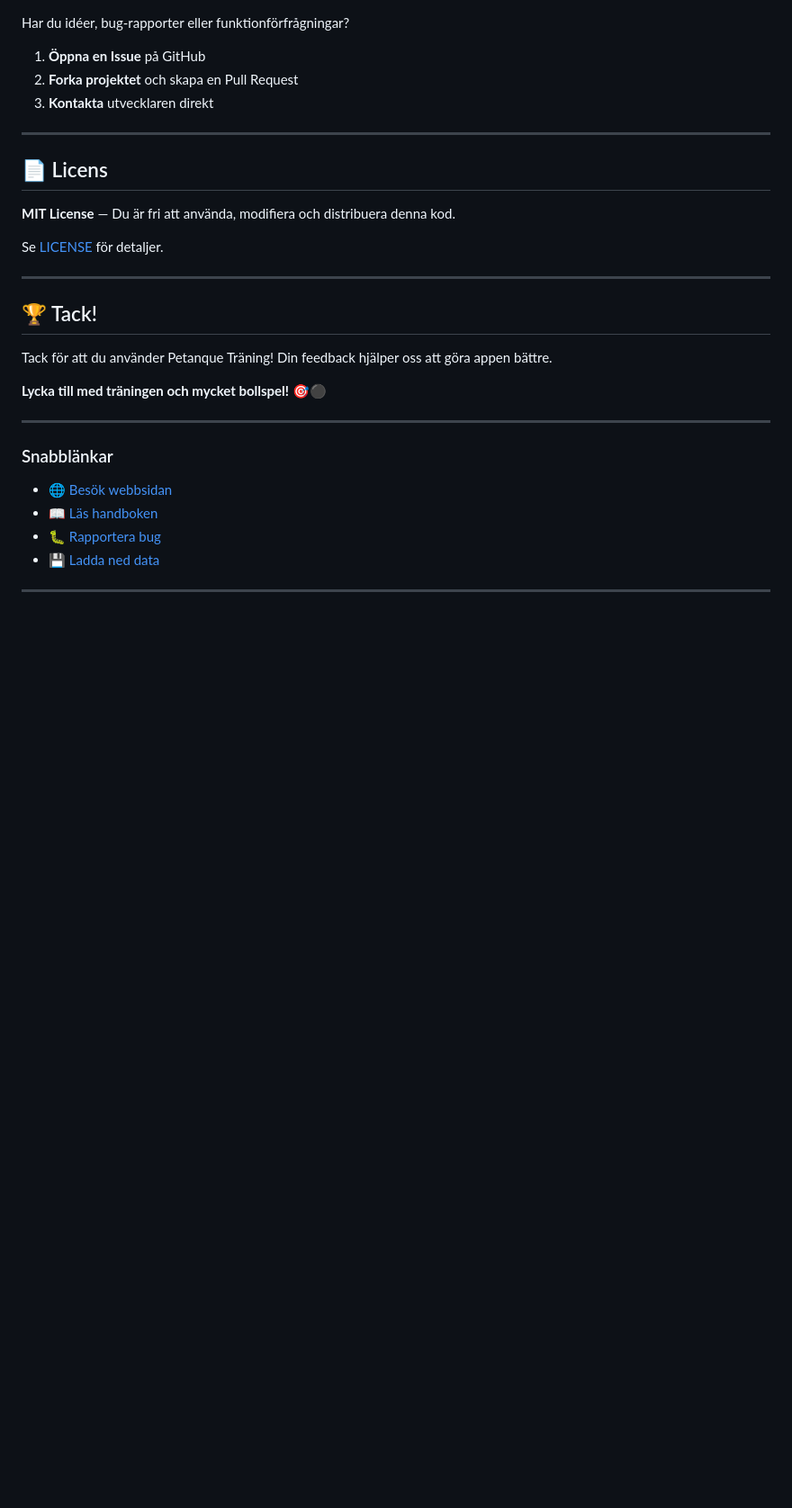
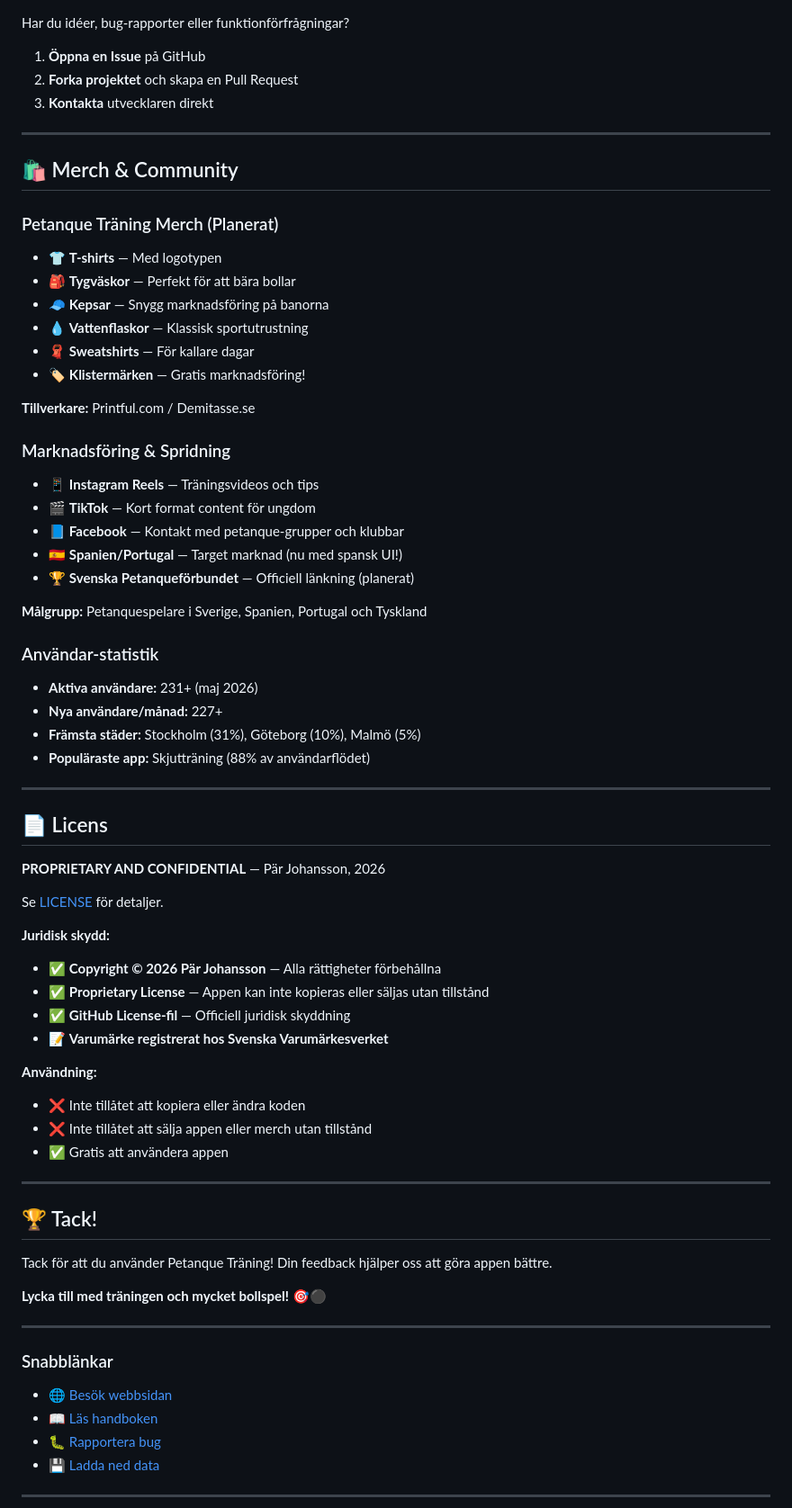
Before and after one commit to johanssonbvp/skyttetraning, a Markdown page: README.md, the part around one of its changes. Shown at 90% size. Rendered like a GitHub page; blank space fills up the shorter version.

```diff
--- a/README.md
+++ b/README.md
@@ -254,11 +309,51 @@ Har du idéer, bug-rapporter eller funktionförfrågningar?
 
 ---
 
+## 🛍️ Merch & Community
+
+### Petanque Träning Merch (Planerat)
+- 👕 **T-shirts** — Med logotypen
+- 🎒 **Tygväskor** — Perfekt för att bära bollar
+- 🧢 **Kepsar** — Snygg marknadsföring på banorna
+- 💧 **Vattenflaskor** — Klassisk sportutrustning
+- 🧣 **Sweatshirts** — För kallare dagar
+- 🏷️ **Klistermärken** — Gratis marknadsföring!
+
+**Tillverkare:** Printful.com / Demitasse.se
+
+### Marknadsföring & Spridning
+- 📱 **Instagram Reels** — Träningsvideos och tips
+- 🎬 **TikTok** — Kort format content för ungdom
+- 📘 **Facebook** — Kontakt med petanque-grupper och klubbar
+- 🇪🇸 **Spanien/Portugal** — Target marknad (nu med spansk UI!)
+- 🏆 **Svenska Petanqueförbundet** — Officiell länkning (planerat)
+
+**Målgrupp:** Petanquespelare i Sverige, Spanien, Portugal och Tyskland
+
+### Användar-statistik
+- **Aktiva användare:** 231+ (maj 2026)
+- **Nya användare/månad:** 227+
+- **Främsta städer:** Stockholm (31%), Göteborg (10%), Malmö (5%)
+- **Populäraste app:** Skjutträning (88% av användarflödet)
+
+---
+
 ## 📄 Licens
 
-**MIT License** — Du är fri att använda, modifiera och distribuera denna kod.
+**PROPRIETARY AND CONFIDENTIAL** — Pär Johansson, 2026
 
 Se [LICENSE](LICENSE) för detaljer.
+
+**Juridisk skydd:**
+- ✅ **Copyright © 2026 Pär Johansson** — Alla rättigheter förbehållna
+- ✅ **Proprietary License** — Appen kan inte kopieras eller säljas utan tillstånd
+- ✅ **GitHub License-fil** — Officiell juridisk skyddning
+- 📝 **Varumärke registrerat hos Svenska Varumärkesverket**
+
+**Användning:**
+- ❌ Inte tillåtet att kopiera eller ändra koden
+- ❌ Inte tillåtet att sälja appen eller merch utan tillstånd
+- ✅ Gratis att användera appen
 
 ---
 
```
Also changed, not shown: other parts of README.md (+77 -11 lines).
